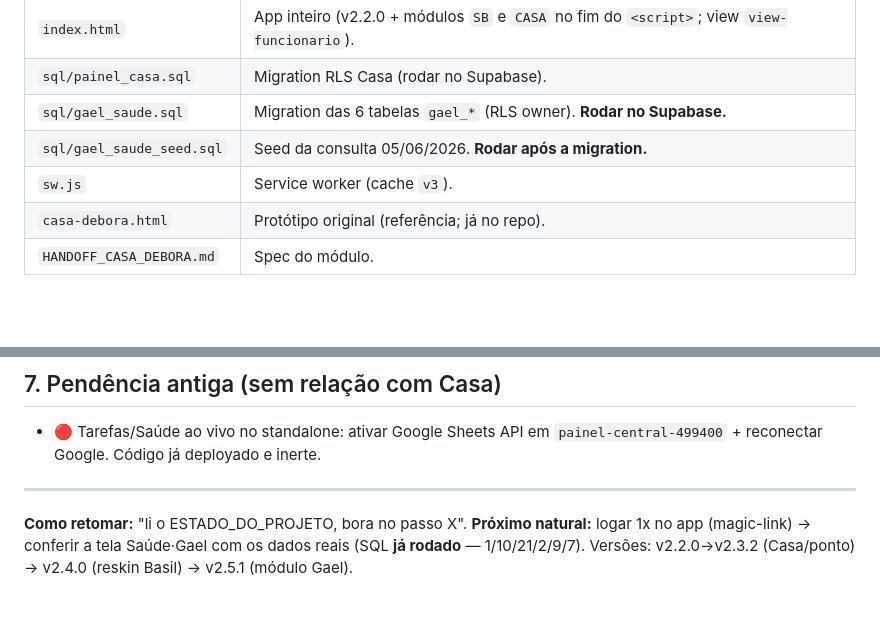
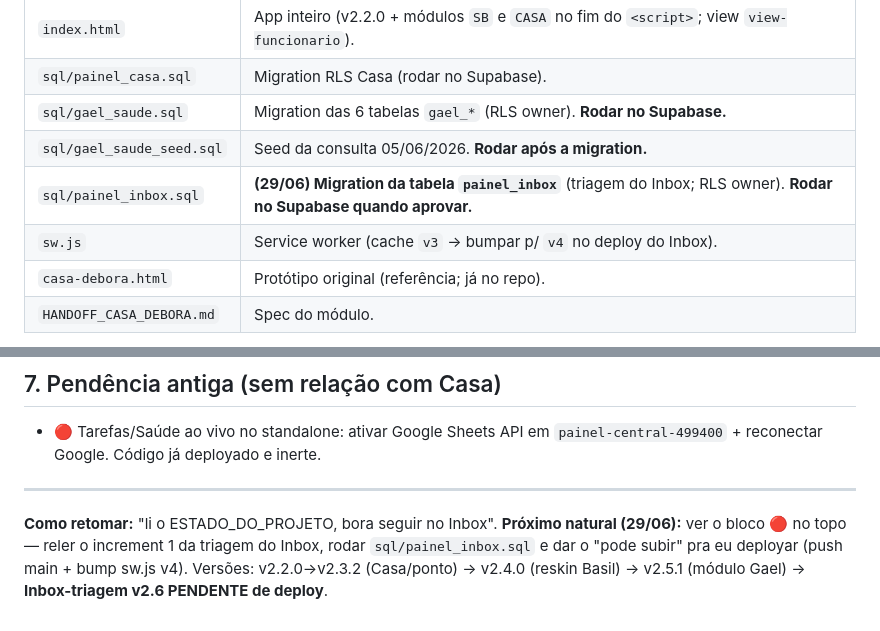
Before and after one commit to juca-alt/painel-central, a Markdown page: ESTADO_DO_PROJETO.md, 2 parts joined by grey strips. GitHub-like rendering; blank space fills up the shorter version.

```diff
--- a/ESTADO_DO_PROJETO.md
+++ b/ESTADO_DO_PROJETO.md
@@ -48,7 +94,8 @@ Implementado o submódulo **Casa › 👥 Funcionário** (que na produção era
 | `sql/painel_casa.sql` | Migration RLS Casa (rodar no Supabase). |
 | `sql/gael_saude.sql` | Migration das 6 tabelas `gael_*` (RLS owner). **Rodar no Supabase.** |
 | `sql/gael_saude_seed.sql` | Seed da consulta 05/06/2026. **Rodar após a migration.** |
-| `sw.js` | Service worker (cache `v3`). |
+| `sql/painel_inbox.sql` | **(29/06) Migration da tabela `painel_inbox`** (triagem do Inbox; RLS owner). **Rodar no Supabase quando aprovar.** |
+| `sw.js` | Service worker (cache `v3` → bumpar p/ `v4` no deploy do Inbox). |
 | `casa-debora.html` | Protótipo original (referência; já no repo). |
 | `HANDOFF_CASA_DEBORA.md` | Spec do módulo. |
 
@@ -67,4 +114,4 @@ Sync **ligada e no ar**. Tudo já executado:
 - 🔴 Tarefas/Saúde ao vivo no standalone: ativar Google Sheets API em `painel-central-499400` + reconectar Google. Código já deployado e inerte.
 
 ---
-**Como retomar:** "li o ESTADO_DO_PROJETO, bora no passo X". **Próximo natural:** logar 1x no app (magic-link) → conferir a tela Saúde·Gael com os dados reais (SQL **já rodado** — 1/10/21/2/9/7). Versões: v2.2.0→v2.3.2 (Casa/ponto) → v2.4.0 (reskin Basil) → v2.5.1 (módulo Gael).
+**Como retomar:** "li o ESTADO_DO_PROJETO, bora seguir no Inbox". **Próximo natural (29/06):** ver o bloco 🔴 no topo — reler o increment 1 da triagem do Inbox, rodar `sql/painel_inbox.sql` e dar o "pode subir" pra eu deployar (push main + bump sw.js v4). Versões: v2.2.0→v2.3.2 (Casa/ponto) → v2.4.0 (reskin Basil) → v2.5.1 (módulo Gael) → **Inbox-triagem v2.6 PENDENTE de deploy**.
```
Also changed, not shown: other parts of ESTADO_DO_PROJETO.md (+47 -1 lines).
